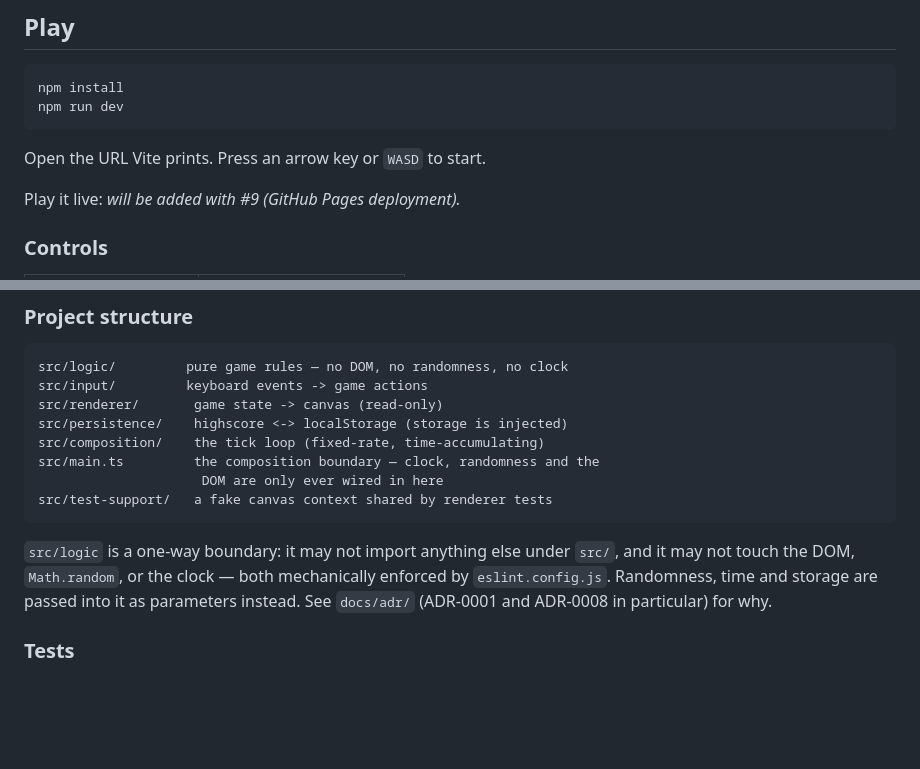
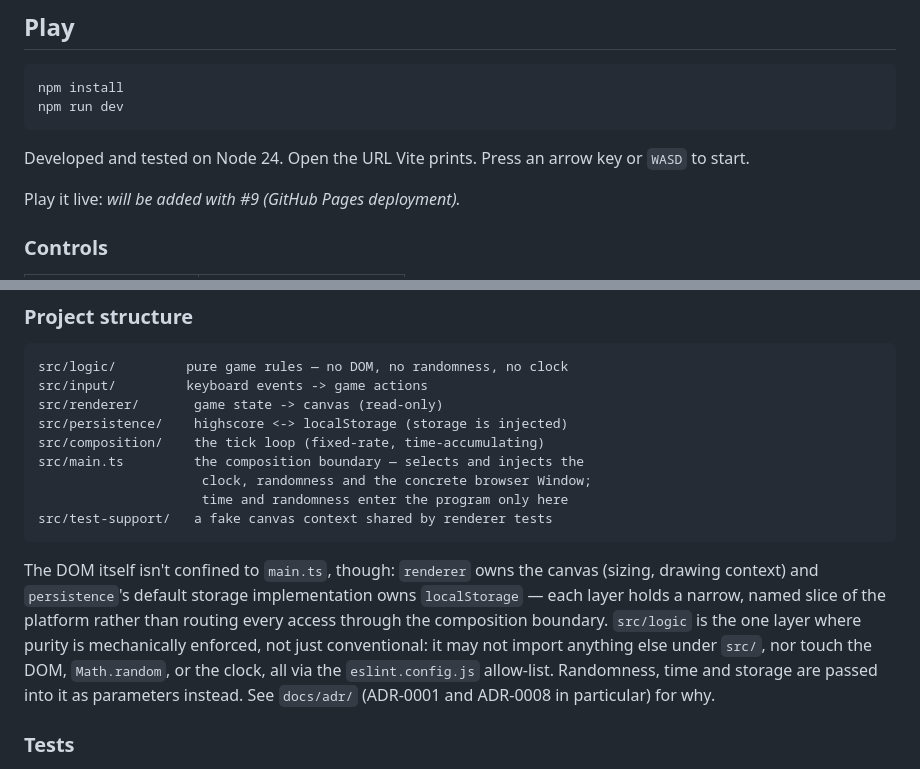
Before and after one commit to ifahrentholz/cyberpunk-snake, a Markdown page: README.md, 2 parts joined by grey strips. Rendered like a GitHub page; blank space fills up the shorter version.

Commit message:
docs(#8): correct the DOM-ownership claim in the structure block
The README said "clock, randomness and the DOM are only ever wired in
here" for src/main.ts. The clock and randomness part is true (grep
confirms Math.random and the concrete requestAnimationFrame source
appear only in src/main.ts, filtering comments and tests), but the DOM
part is backwards: src/renderer/canvas.ts touches window.innerWidth/
innerHeight/devicePixelRatio, canvas.getContext and
CanvasRenderingContext2D directly (13 real references, filtering
comments/types-only noise down to the actual accesses), and
src/persistence/index.ts's default browserLocalStorage implementation
touches localStorage directly (2 real references). main.ts itself has
the least direct DOM contact of the three.

Corrected framing: main.ts is the composition boundary that selects
and injects the platform (clock, randomness, the concrete Window) —
not the only place the DOM is touched. renderer owns the canvas,
persistence's default owns localStorage, each a narrow named slice.
Also names src/logic as the one layer whose purity is mechanically
enforced (the eslint.config.js allow-list), the others being
convention — the distinction the ticket's AC4 exists to protect.

Also adds "developed and tested on Node 24" (verified: `node -v` ->
v24.12.0) as a checked fact, not an invented `engines` requirement —
package.json has no engines field and none is claimed.

Co-authored-by: omnigent <noreply@omnigent.ai>

````diff
--- a/README.md
+++ b/README.md
@@ -10,7 +10,8 @@ npm install
 npm run dev
 ```
 
-Open the URL Vite prints. Press an arrow key or `WASD` to start.
+Developed and tested on Node 24. Open the URL Vite prints. Press an
+arrow key or `WASD` to start.
 
 Play it live: _will be added with #9 (GitHub Pages deployment)._
 
@@ -46,15 +47,21 @@ src/input/         keyboard events -> game actions
 src/renderer/       game state -> canvas (read-only)
 src/persistence/    highscore <-> localStorage (storage is injected)
 src/composition/    the tick loop (fixed-rate, time-accumulating)
-src/main.ts         the composition boundary — clock, randomness and the
-                     DOM are only ever wired in here
+src/main.ts         the composition boundary — selects and injects the
+                     clock, randomness and the concrete browser Window;
+                     time and randomness enter the program only here
 src/test-support/   a fake canvas context shared by renderer tests
 ```
 
-`src/logic` is a one-way boundary: it may not import anything else under
-`src/`, and it may not touch the DOM, `Math.random`, or the clock — both
-mechanically enforced by `eslint.config.js`. Randomness, time and storage
-are passed into it as parameters instead. See `docs/adr/` (ADR-0001 and
+The DOM itself isn't confined to `main.ts`, though: `renderer` owns the
+canvas (sizing, drawing context) and `persistence`'s default storage
+implementation owns `localStorage` — each layer holds a narrow, named
+slice of the platform rather than routing every access through the
+composition boundary. `src/logic` is the one layer where purity is
+mechanically enforced, not just conventional: it may not import anything
+else under `src/`, nor touch the DOM, `Math.random`, or the clock, all
+via the `eslint.config.js` allow-list. Randomness, time and storage are
+passed into it as parameters instead. See `docs/adr/` (ADR-0001 and
 ADR-0008 in particular) for why.
 
 ### Tests
````
